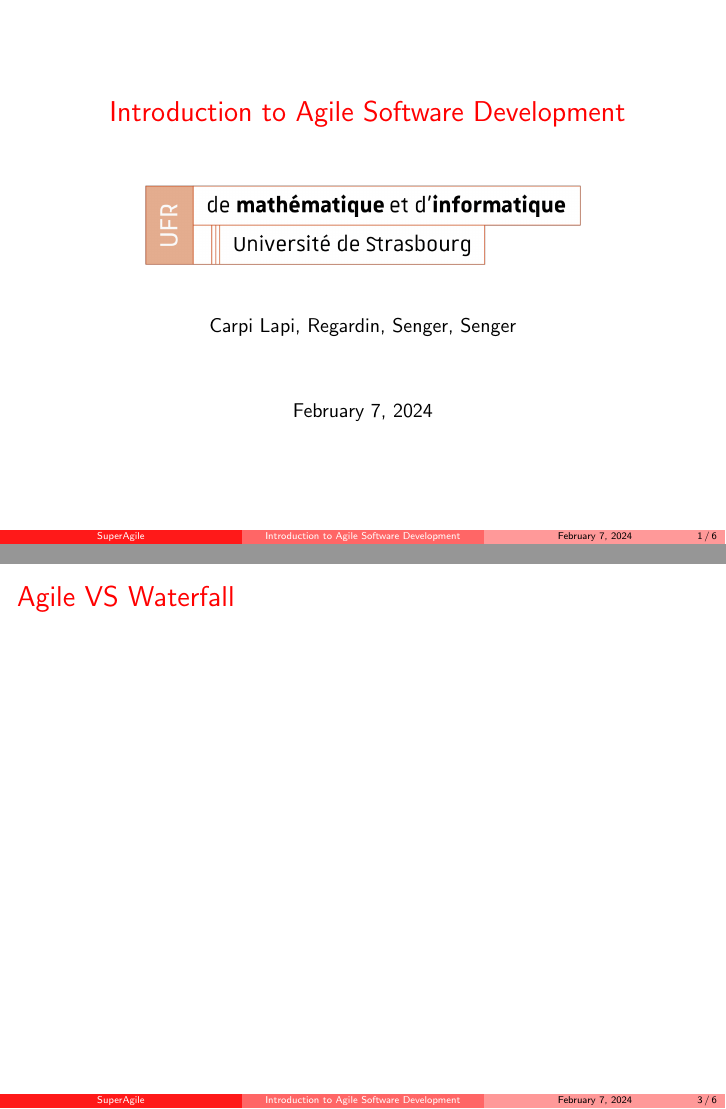
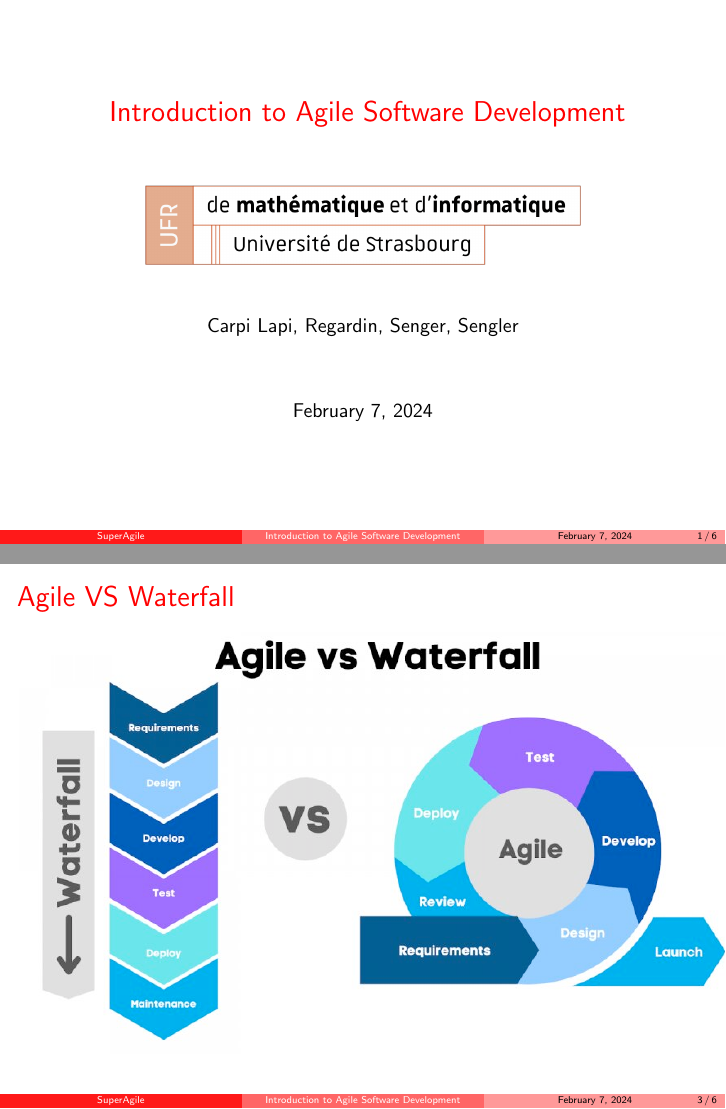
Before and after one commit to master-csmi/2024_team_superagile, LaTeX slides (main.tex): pages 1 and 3 of 6, joined at a grey line. Compiled offline with pdfLaTeX.

Commit message:
uptated main and added image

```diff
--- a/main.tex
+++ b/main.tex
@@ -11,10 +11,11 @@
   \vspace{1cm}
   \includegraphics[width=0.6\pdfpagewidth]{logo_Uni.png}
 }
-\author[SuperAgile]{Carpi Lapi, Regardin, Senger, Senger}
+\author[SuperAgile]{Carpi Lapi, Regardin, Senger, Sengler}
 \date[February 7, 2024]{February 7, 2024}
 
 \begin{document}
+
 
 \frame{\titlepage}
 
@@ -37,6 +38,8 @@ Teams follow a cycle of:
 
 \begin{frame}{Agile VS Waterfall}
 
+  \includegraphics[width=1\pdfpagewidth]{waterfall_agile.png}
+
 \end{frame}
 
 \begin{frame}{General Agile guideline}
```
Also changed, not shown: README.md, main.pdf, waterfall_agile.png (added), 4 other files.
